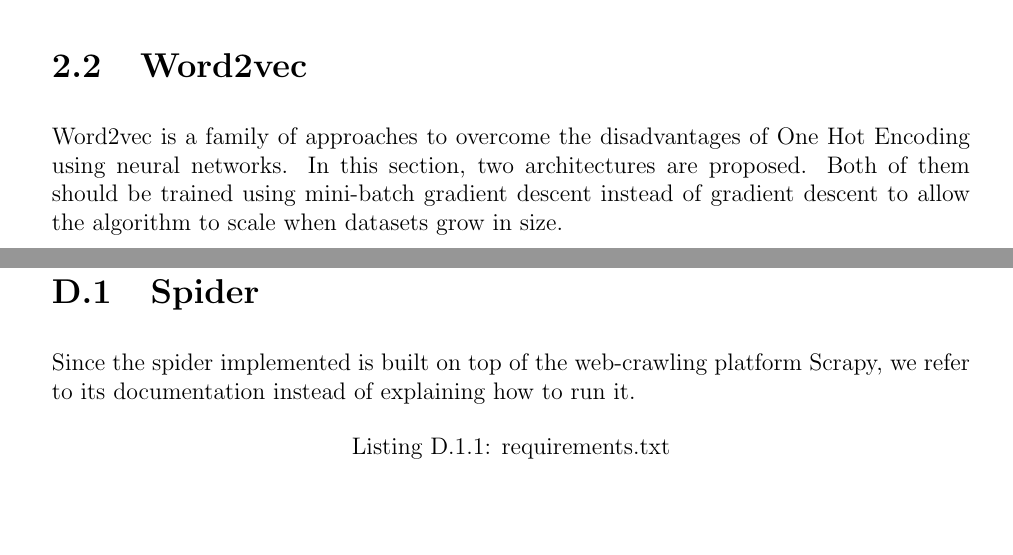
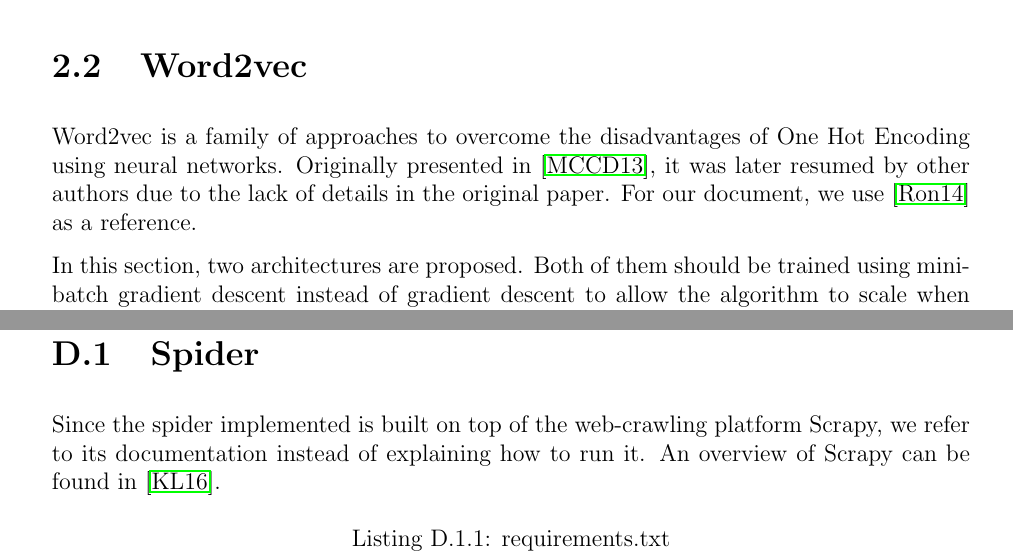
Before and after one commit to Davide95/msc_thesis, a LaTeX thesis (thesis/main.tex, which reads thesis/chapters/appendix/code.tex, thesis/chapters/wordEmbedding.tex): two parts of pages 9 and 34 of 36, joined at a grey line, cut so that both start at the same text, the shorter picture padded with empty space. Compiled offline with pdfLaTeX.

Commit message:
Useful citations inserted

```diff
--- a/thesis/chapters/appendix/code.tex
+++ b/thesis/chapters/appendix/code.tex
@@ -13,6 +13,7 @@ All experiments were tested on a PowerEdge T630 server with the following charac
 \section{Spider} \label{spider}
 
 Since the spider implemented is built on top of the web-crawling platform Scrapy, we refer to its documentation instead of explaining how to run it.
+An overview of Scrapy can be found in \cite{kouzis2016learning}.
 
 \begin{minipage}{\linewidth}
     \lstinputlisting[caption=requirements.txt]{../code/spider/requirements.txt}
--- a/thesis/chapters/wordEmbedding.tex
+++ b/thesis/chapters/wordEmbedding.tex
@@ -44,6 +44,10 @@ Despite its simplicity and the fact that it is not computationally expensive to
 
 \section{Word2vec}
 Word2vec is a family of approaches to overcome the disadvantages of One Hot Encoding using neural networks.
+Originally presented in \cite{DBLP:journals/corr/abs-1301-3781}, it was later resumed by other authors due to the lack of details in the original paper.
+For our document, we use \cite{DBLP:journals/corr/Rong14} as a reference.
+
+
 In this section, two architectures are proposed.
 Both of them should be trained using mini-batch gradient descent instead of gradient descent to allow the algorithm to scale when datasets grow in size.
 
```
Also changed, not shown: thesis/chapters/wordEmbedding.tex (2 more changed lines).
